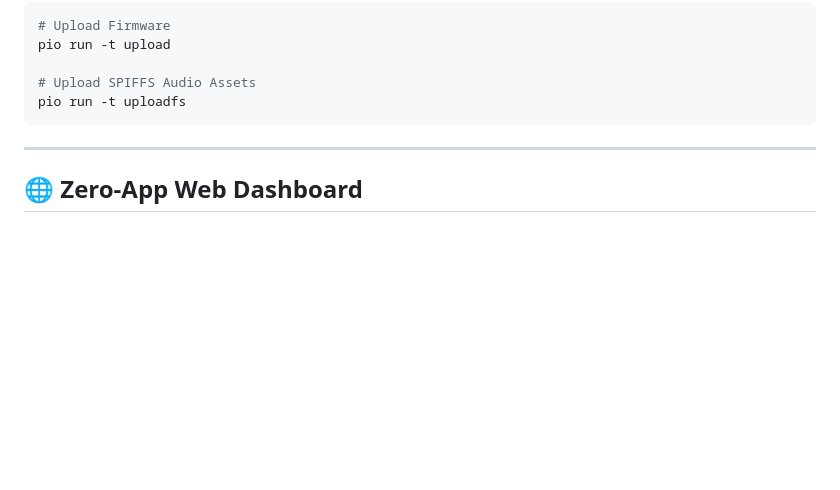
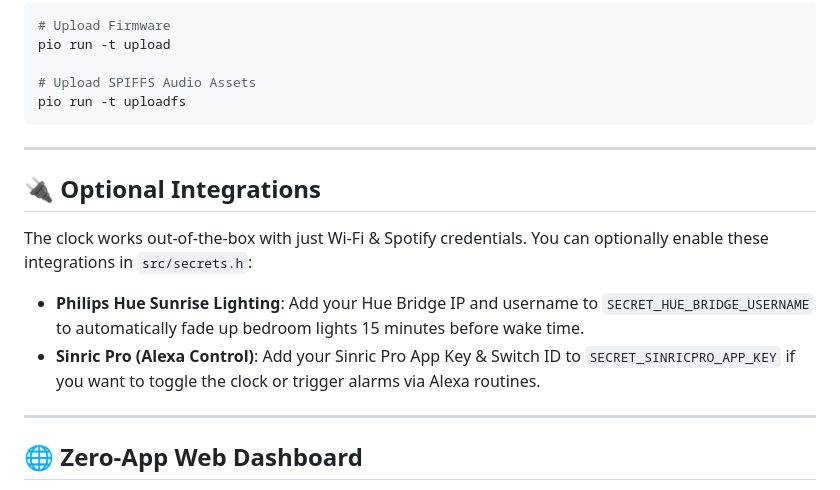
Before and after one commit to pneedleman/reclaim-spotify-clock, a Markdown page: README.md, the part around the change. GitHub-like rendering; blank space fills up the shorter version.

Commit message:
Clarify quick start setup and add Optional Integrations section for Hue/Sinric

```diff
--- a/README.md
+++ b/README.md
@@ -100,6 +100,15 @@ pio run -t uploadfs
 
 ---
 
+## 🔌 Optional Integrations
+
+The clock works out-of-the-box with just Wi-Fi & Spotify credentials. You can optionally enable these integrations in `src/secrets.h`:
+
+- **Philips Hue Sunrise Lighting**: Add your Hue Bridge IP and username to `SECRET_HUE_BRIDGE_USERNAME` to automatically fade up bedroom lights 15 minutes before wake time.
+- **Sinric Pro (Alexa Control)**: Add your Sinric Pro App Key & Switch ID to `SECRET_SINRICPRO_APP_KEY` if you want to toggle the clock or trigger alarms via Alexa routines.
+
+---
+
 ## 🌐 Zero-App Web Dashboard
 
 Access the local web dashboard from any browser on your home network at `http://spotify-alarm.local` (or via the clock's IP address):
```
